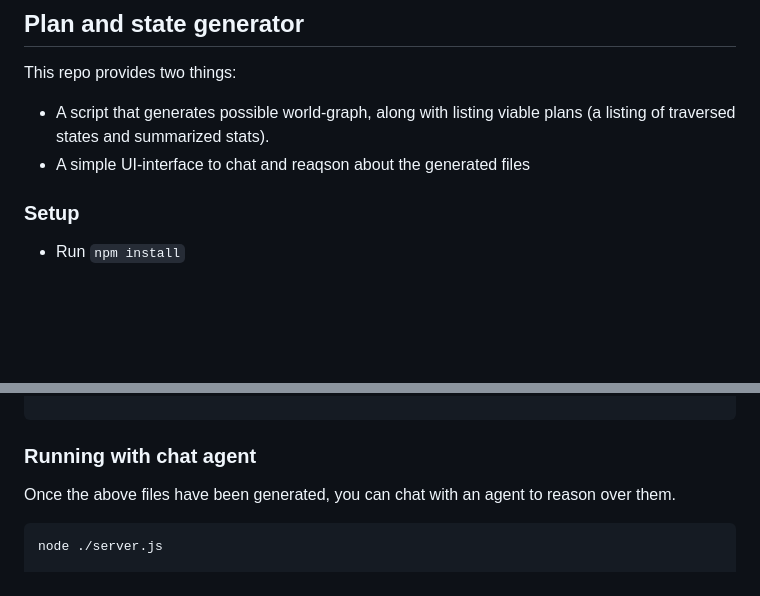
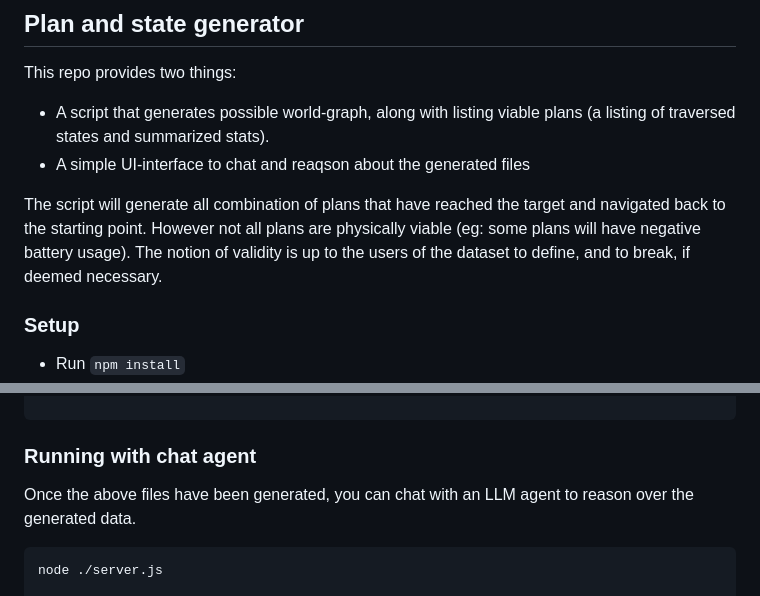
Before and after one commit to uncharted-embodied-proof/plan-generator, a Markdown page: README.md, 2 parts joined by grey strips. Drawn GitHub-style; blank space fills up the shorter version.

````diff
--- a/README.md
+++ b/README.md
@@ -2,6 +2,8 @@
 This repo provides two things:
 - A script that generates possible world-graph, along with listing viable plans (a listing of traversed states and summarized stats).
 - A simple UI-interface to chat and reaqson about the generated files
+
+The script will generate all combination of plans that have reached the target and navigated back to the starting point. However not all plans are physically viable (eg: some plans will have negative battery usage). The notion of validity is up to the users of the dataset to define, and to break, if deemed necessary.
 
 
 ### Setup
@@ -201,7 +203,8 @@ node ./traverse.js 10:energy:time
 
 
 ### Running with chat agent
-Once the above files have been generated, you can chat with an agent to reason over them.
+Once the above files have been generated, you can chat with an LLM agent to reason over the generated data.
+
 
 ```
 node ./server.js
````
